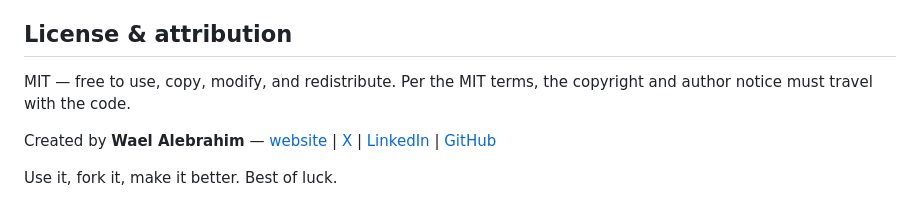
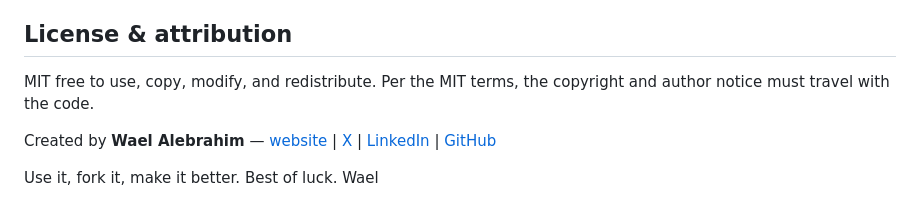
Before and after one commit to waelalebrahim/wa-second-opinion, a Markdown page: README.md, the part around the change. Rendered like a GitHub page.

Commit message:
Fix formatting in README.md license section

```diff
--- a/README.md
+++ b/README.md
@@ -132,8 +132,8 @@ This is a V1, and the genuinely hard parts are deferred — not hidden.
 
 ## License & attribution
 
-MIT — free to use, copy, modify, and redistribute. Per the MIT terms, the copyright and author notice must travel with the code.
+MIT free to use, copy, modify, and redistribute. Per the MIT terms, the copyright and author notice must travel with the code.
 
 Created by **Wael Alebrahim** — [website](https://waelalebrahim.com/) | [X](https://x.com/walebrahim_X) | [LinkedIn](https://www.linkedin.com/in/waelalebrahim) | [GitHub](https://github.com/waelalebrahim)
 
-Use it, fork it, make it better. Best of luck.
+Use it, fork it, make it better. Best of luck. Wael
```
